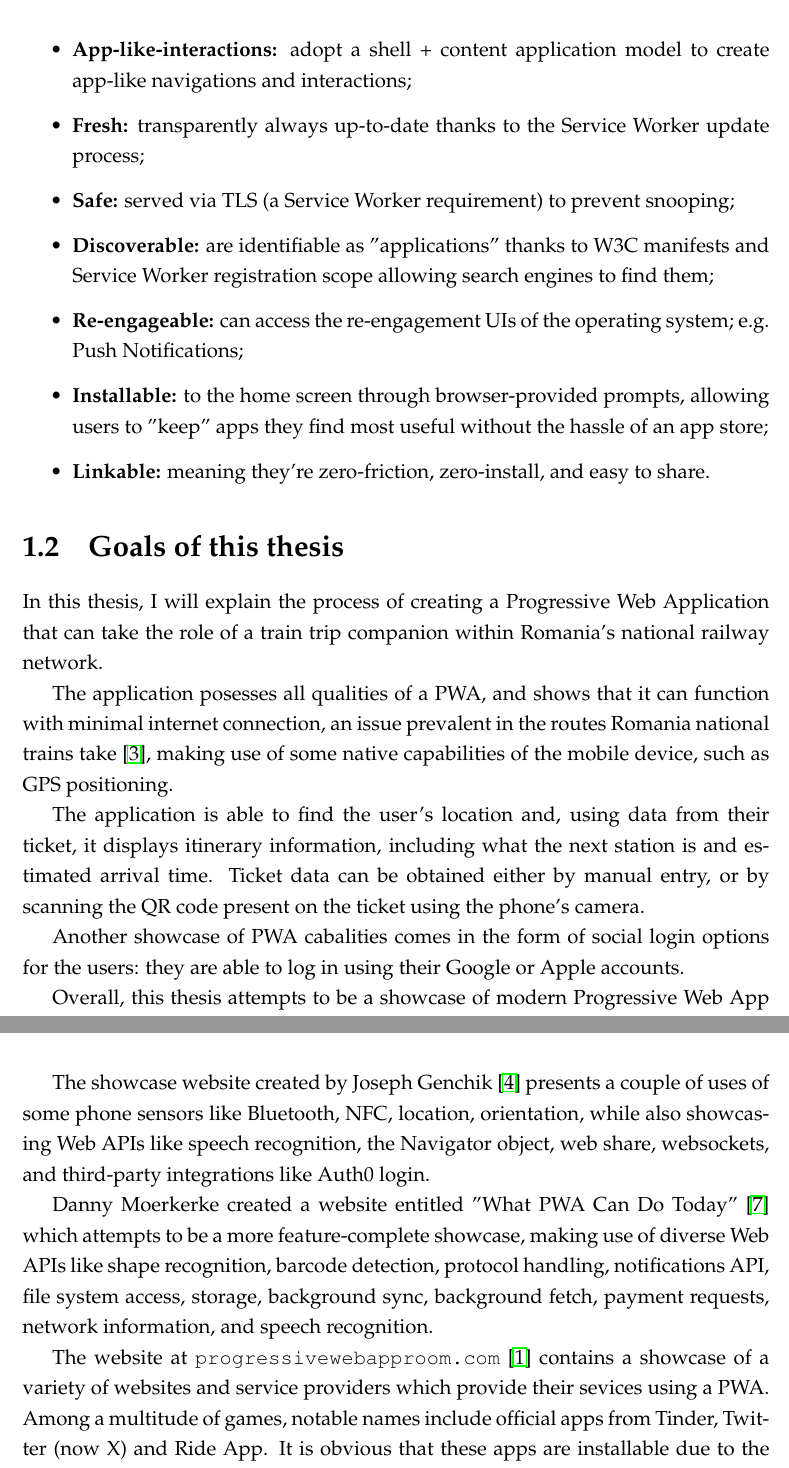
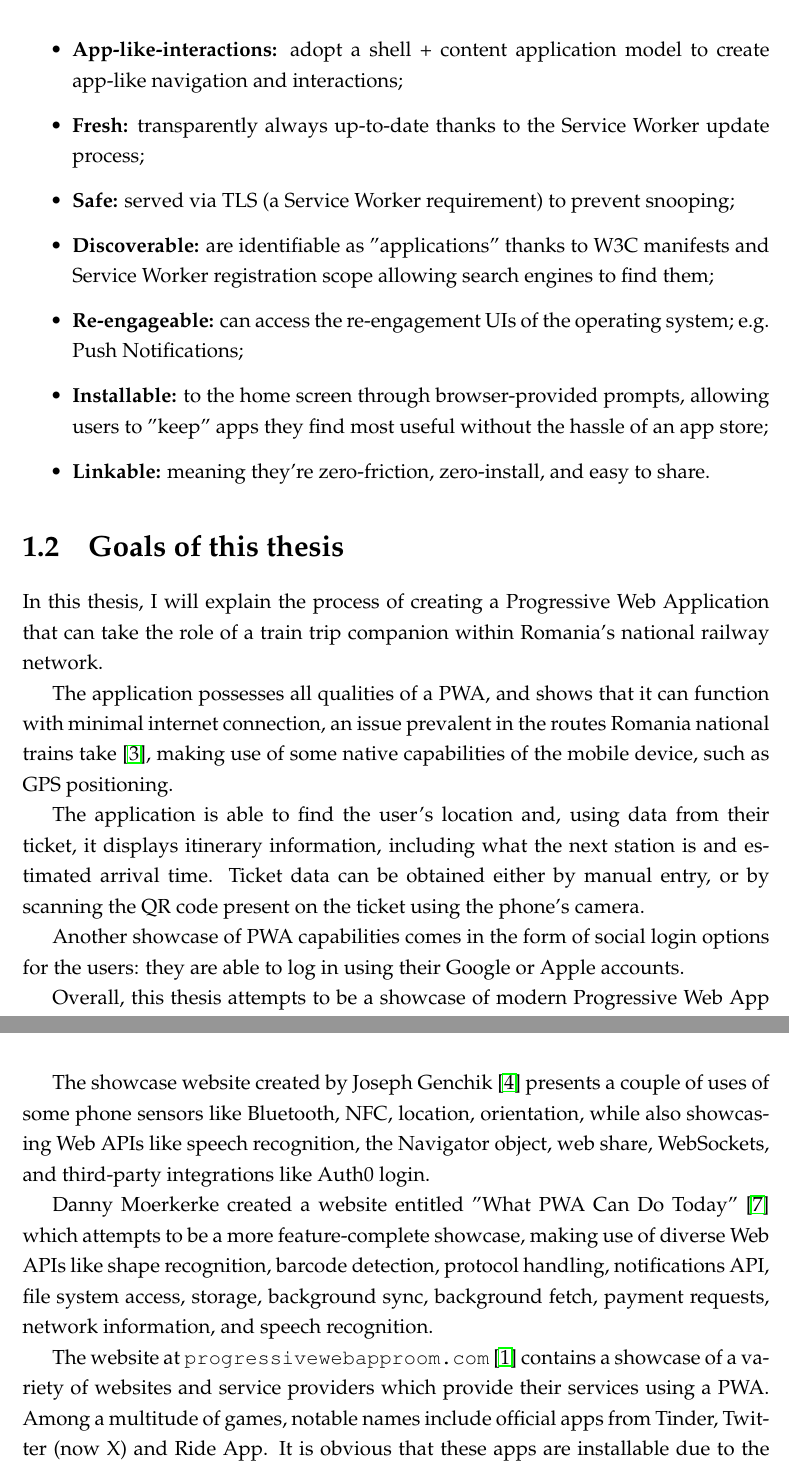
Before and after one commit to Laurcons/licenta-overleaf, a LaTeX thesis (main.tex, which reads chapters/chapter1_introduction.tex): two parts of pages 6 and 7 of 15, joined at a grey line, cut so that both start at the same text. Compiled offline with pdfLaTeX.

Commit message:
fix: spelling

```diff
--- a/chapters/chapter1_introduction.tex
+++ b/chapters/chapter1_introduction.tex
@@ -16,7 +16,7 @@ The PWA architecture is described in Alex Russell's words using the following at
 \begin{itemize}
     \item \textbf{Responsive:} to fit any form factor;
     \item \textbf{Connectivity independent:} progressively-enhanced with Service Workers to let them work offline;
-    \item \textbf{App-like-interactions:} adopt a shell + content application model to create app-like navigations and interactions;
+    \item \textbf{App-like-interactions:} adopt a shell + content application model to create app-like navigation and interactions;
     \item \textbf{Fresh:} transparently always up-to-date thanks to the Service Worker update process;
     \item \textbf{Safe:} served via TLS (a Service Worker requirement) to prevent snooping;
     \item \textbf{Discoverable:} are identifiable as "applications" thanks to W3C manifests and Service Worker registration scope allowing search engines to find them;
@@ -29,11 +29,11 @@ The PWA architecture is described in Alex Russell's words using the following at
 
 In this thesis, I will explain the process of creating a Progressive Web Application that can take the role of a train trip companion within Romania's national railway network.
 
-The application posesses all qualities of a PWA, and shows that it can function with minimal internet connection, an issue prevalent in the routes Romania national trains take \cite{CFRInternetIC}, making use of some native capabilities of the mobile device, such as GPS positioning.
+The application possesses all qualities of a PWA, and shows that it can function with minimal internet connection, an issue prevalent in the routes Romania national trains take \cite{CFRInternetIC}, making use of some native capabilities of the mobile device, such as GPS positioning.
 
 The application is able to find the user's location and, using data from their ticket, it displays itinerary information, including what the next station is and estimated arrival time. Ticket data can be obtained either by manual entry, or by scanning the QR code present on the ticket using the phone's camera.
 
-Another showcase of PWA cabalities comes in the form of social login options for the users: they are able to log in using their Google or Apple accounts.
+Another showcase of PWA capabilities comes in the form of social login options for the users: they are able to log in using their Google or Apple accounts.
 
 Overall, this thesis attempts to be a showcase of modern Progressive Web App capabilities, all while applying these capabilities to a real problem in the real world.
 
@@ -41,10 +41,10 @@ Overall, this thesis attempts to be a showcase of modern Progressive Web App cap
 
 By having a quick look across Google results for "pwa showcase", one can notice that there exist a number of websites whose sole role is to promote the PWA architecture by showing usage examples of PWA capabilities.
 
-The showcase website created by Joseph Genchik \cite{GenchikPWAShowcase} presents a couple of uses of some phone sensors like Bluetooth, NFC, location, orientation, while also showcasing Web APIs like speech recognition, the Navigator object, web share, websockets, and third-party integrations like Auth0 login.
+The showcase website created by Joseph Genchik \cite{GenchikPWAShowcase} presents a couple of uses of some phone sensors like Bluetooth, NFC, location, orientation, while also showcasing Web APIs like speech recognition, the Navigator object, web share, WebSockets, and third-party integrations like Auth0 login.
 
 Danny Moerkerke created a website entitled "What PWA Can Do Today" \cite{MoerkerkePWAShowcase} which attempts to be a more feature-complete showcase, making use of diverse Web APIs like shape recognition, barcode detection, protocol handling, notifications API, file system access, storage, background sync, background fetch, payment requests, network information, and speech recognition.
 
-The website at \verb|progressivewebapproom.com| \cite{PWARoom} contains a showcase of a variety of websites and service providers which provide their sevices using a PWA. Among a multitude of games, notable names include official apps from Tinder, Twitter (now X) and Ride App. It is obvious that these apps are installable due to the fact that the browser gives you the option (sometimes through a pop-up) to install them after first visit.
+The website at \verb|progressivewebapproom.com| \cite{PWARoom} contains a showcase of a variety of websites and service providers which provide their services using a PWA. Among a multitude of games, notable names include official apps from Tinder, Twitter (now X) and Ride App. It is obvious that these apps are installable due to the fact that the browser gives you the option (sometimes through a pop-up) to install them after first visit.
 
 From looking on the Internet, it is apparent that the PWA architecture is still a novelty among web developers, and used by companies who want to gain some sort of competitive advantage in the user space, by offering varied methods of using their services. In addition, a literature review in the domain of PWAs done by Mole Patrick V. in 2020 \cite{MoleLitRev} suggests that not enough literature exists on the topic of PWAs, and more research is needed around the topic.
```
Also changed, not shown: chapters/chapter1_introduction.tex (2 more changed lines).
